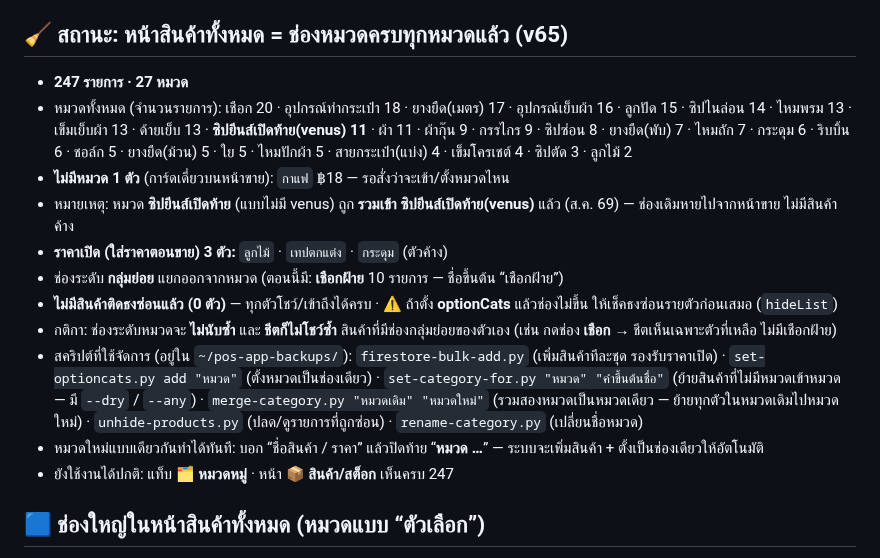
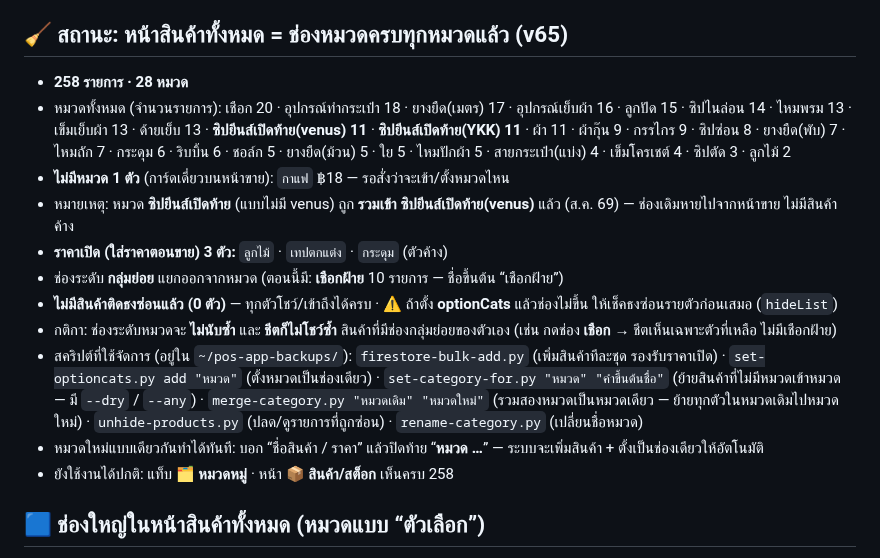
Before and after one commit to pimpichayapk-crypto/pos-app, a Markdown page: คู่มือใช้งาน.md, the part around the change. Drawn GitHub-style.

Commit message:
docs: เพิ่มหมวด ซิปยีนส์เปิดท้าย(YKK) 11 รายการ (สถานะ 258 รายการ · 28 หมวด)

```diff
--- a/คู่มือใช้งาน.md
+++ b/คู่มือใช้งาน.md
@@ -171,8 +171,8 @@
 - ราคาในชีตตัวเลือกชิดมุมขวา 14px ตัวหนา (ไม่มี “/ หน่วย”)
 
 ## 🧹 สถานะ: หน้าสินค้าทั้งหมด = ช่องหมวดครบทุกหมวดแล้ว (v65)
-- **247 รายการ · 27 หมวด**
-- หมวดทั้งหมด (จำนวนรายการ): เชือก 20 · อุปกรณ์ทำกระเป๋า 18 · ยางยืด(เมตร) 17 · อุปกรณ์เย็บผ้า 16 · ลูกปัด 15 · ซิปไนล่อน 14 · ไหมพรม 13 · เข็มเย็บผ้า 13 · ด้ายเย็บ 13 · **ซิปยีนส์เปิดท้าย(venus) 11** · ผ้า 11 · ผ้ากุ๊น 9 · กรรไกร 9 · ซิปซ่อน 8 · ยางยืด(พับ) 7 · ไหมถัก 7 · กระดุม 6 · ริบบิ้น 6 · ชอล์ก 5 · ยางยืด(ม้วน) 5 · ใย 5 · ไหมปักผ้า 5 · สายกระเป๋า(แบ่ง) 4 · เข็มโครเชต์ 4 · ซิปตัด 3 · ลูกไม้ 2
+- **258 รายการ · 28 หมวด**
+- หมวดทั้งหมด (จำนวนรายการ): เชือก 20 · อุปกรณ์ทำกระเป๋า 18 · ยางยืด(เมตร) 17 · อุปกรณ์เย็บผ้า 16 · ลูกปัด 15 · ซิปไนล่อน 14 · ไหมพรม 13 · เข็มเย็บผ้า 13 · ด้ายเย็บ 13 · **ซิปยีนส์เปิดท้าย(venus) 11** · **ซิปยีนส์เปิดท้าย(YKK) 11** · ผ้า 11 · ผ้ากุ๊น 9 · กรรไกร 9 · ซิปซ่อน 8 · ยางยืด(พับ) 7 · ไหมถัก 7 · กระดุม 6 · ริบบิ้น 6 · ชอล์ก 5 · ยางยืด(ม้วน) 5 · ใย 5 · ไหมปักผ้า 5 · สายกระเป๋า(แบ่ง) 4 · เข็มโครเชต์ 4 · ซิปตัด 3 · ลูกไม้ 2
 - **ไม่มีหมวด 1 ตัว** (การ์ดเดี่ยวบนหน้าขาย): `กาแฟ` ฿18 — รอสั่งว่าจะเข้า/ตั้งหมวดไหน
 - หมายเหตุ: หมวด **ซิปยีนส์เปิดท้าย** (แบบไม่มี venus) ถูก **รวมเข้า ซิปยีนส์เปิดท้าย(venus)** แล้ว (ส.ค. 69) — ช่องเดิมหายไปจากหน้าขาย ไม่มีสินค้าค้าง
 - **ราคาเปิด (ใส่ราคาตอนขาย) 3 ตัว:** `ลูกไม้` · `เทปตกแต่ง` · `กระดุม` (ตัวค้าง)
@@ -181,7 +181,7 @@
 - กติกา: ช่องระดับหมวดจะ **ไม่นับซ้ำ** และ **ชีตก็ไม่โชว์ซ้ำ** สินค้าที่มีช่องกลุ่มย่อยของตัวเอง (เช่น กดช่อง **เชือก** → ชีตเห็นเฉพาะตัวที่เหลือ ไม่มีเชือกฝ้าย)
 - สคริปต์ที่ใช้จัดการ (อยู่ใน `~/pos-app-backups/`): `firestore-bulk-add.py` (เพิ่มสินค้าทีละชุด รองรับราคาเปิด) · `set-optioncats.py add "หมวด"` (ตั้งหมวดเป็นช่องเดียว) · `set-category-for.py "หมวด" "คำขึ้นต้นชื่อ"` (ย้ายสินค้าที่ไม่มีหมวดเข้าหมวด — มี `--dry` / `--any`) · `merge-category.py "หมวดเดิม" "หมวดใหม่"` (รวมสองหมวดเป็นหมวดเดียว — ย้ายทุกตัวในหมวดเดิมไปหมวดใหม่) · `unhide-products.py` (ปลด/ดูรายการที่ถูกซ่อน) · `rename-category.py` (เปลี่ยนชื่อหมวด)
 - หมวดใหม่แบบเดียวกันทำได้ทันที: บอก “ชื่อสินค้า / ราคา” แล้วปิดท้าย “**หมวด …**” — ระบบจะเพิ่มสินค้า + ตั้งเป็นช่องเดียวให้อัตโนมัติ
-- ยังใช้งานได้ปกติ: แท็บ **🗂️ หมวดหมู่** · หน้า 📦 **สินค้า/สต็อก** เห็นครบ 247
+- ยังใช้งานได้ปกติ: แท็บ **🗂️ หมวดหมู่** · หน้า 📦 **สินค้า/สต็อก** เห็นครบ 258
 
 ## 🟦 ช่องใหญ่ในหน้าสินค้าทั้งหมด (หมวดแบบ “ตัวเลือก”)
 - หมวดที่ตั้งเป็น **“ตัวเลือก”** จะไม่โชว์การ์ดรายตัวในหน้าสินค้าทั้งหมด แต่โชว์เป็น **ช่องใหญ่ช่องเดียว** อยู่บนสุด → กดแล้วเด้ง **ชีตตัวเลือก** ให้เลือกสินค้า
```
